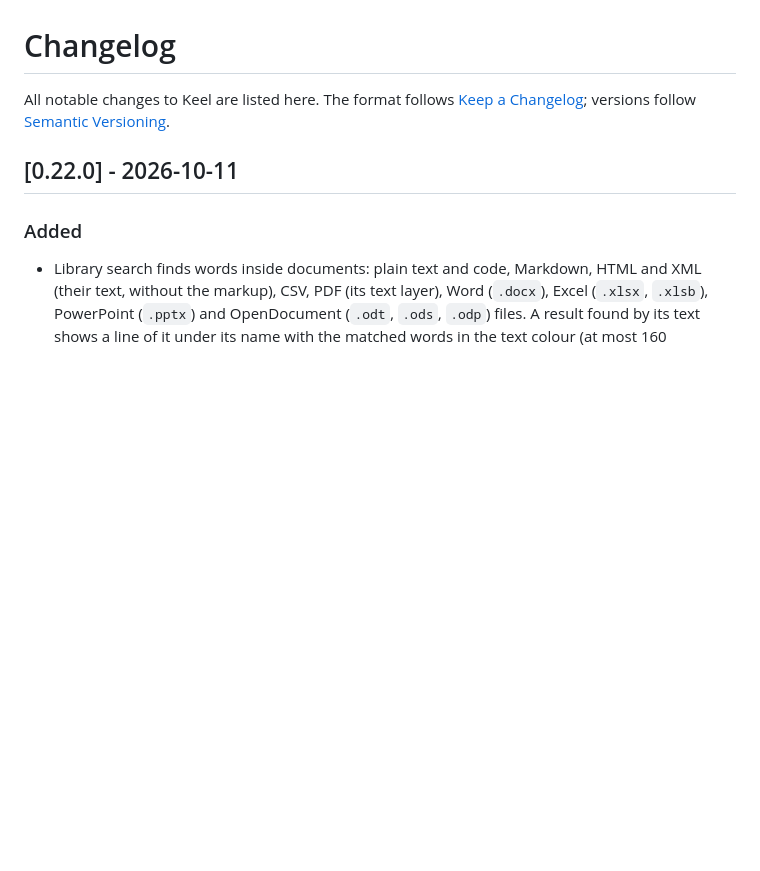
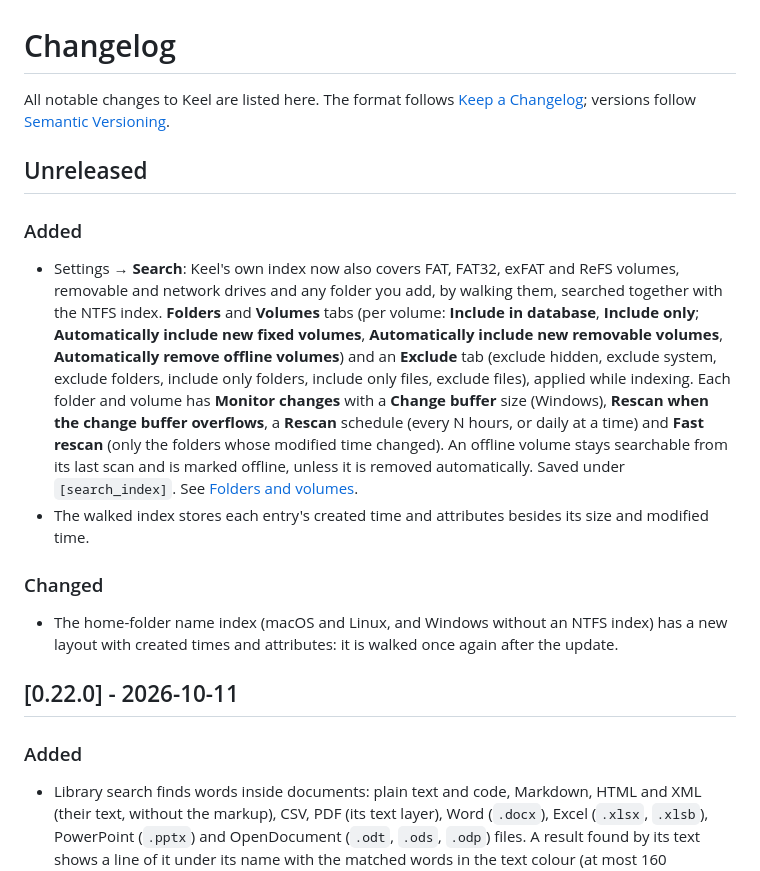
Before and after one commit to Runitupshawty/keel, a Markdown page: CHANGELOG.md, the part around the change. GitHub-like rendering; blank space fills up the shorter version.

```diff
--- a/CHANGELOG.md
+++ b/CHANGELOG.md
@@ -1,6 +1,17 @@
 # Changelog
 
 All notable changes to Keel are listed here. The format follows [Keep a Changelog](https://keepachangelog.com/en/1.1.0/); versions follow [Semantic Versioning](https://semver.org/).
+
+## Unreleased
+
+### Added
+
+- Settings → **Search**: Keel's own index now also covers FAT, FAT32, exFAT and ReFS volumes, removable and network drives and any folder you add, by walking them, searched together with the NTFS index. **Folders** and **Volumes** tabs (per volume: **Include in database**, **Include only**; **Automatically include new fixed volumes**, **Automatically include new removable volumes**, **Automatically remove offline volumes**) and an **Exclude** tab (exclude hidden, exclude system, exclude folders, include only folders, include only files, exclude files), applied while indexing. Each folder and volume has **Monitor changes** with a **Change buffer** size (Windows), **Rescan when the change buffer overflows**, a **Rescan** schedule (every N hours, or daily at a time) and **Fast rescan** (only the folders whose modified time changed). An offline volume stays searchable from its last scan and is marked offline, unless it is removed automatically. Saved under `[search_index]`. See [Folders and volumes](docs/files.md#folders-and-volumes-settings--search).
+- The walked index stores each entry's created time and attributes besides its size and modified time.
+
+### Changed
+
+- The home-folder name index (macOS and Linux, and Windows without an NTFS index) has a new layout with created times and attributes: it is walked once again after the update.
 
 ## [0.22.0] - 2026-10-11
 
```
Also changed, not shown: docs/files.md (+16 -0 lines).
